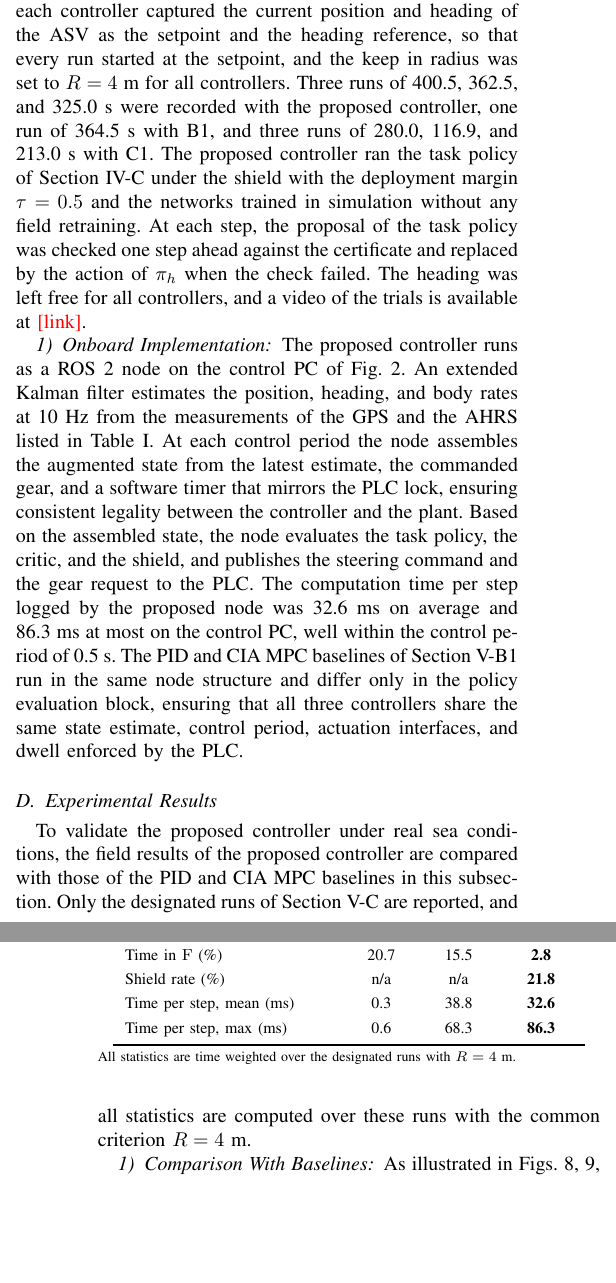
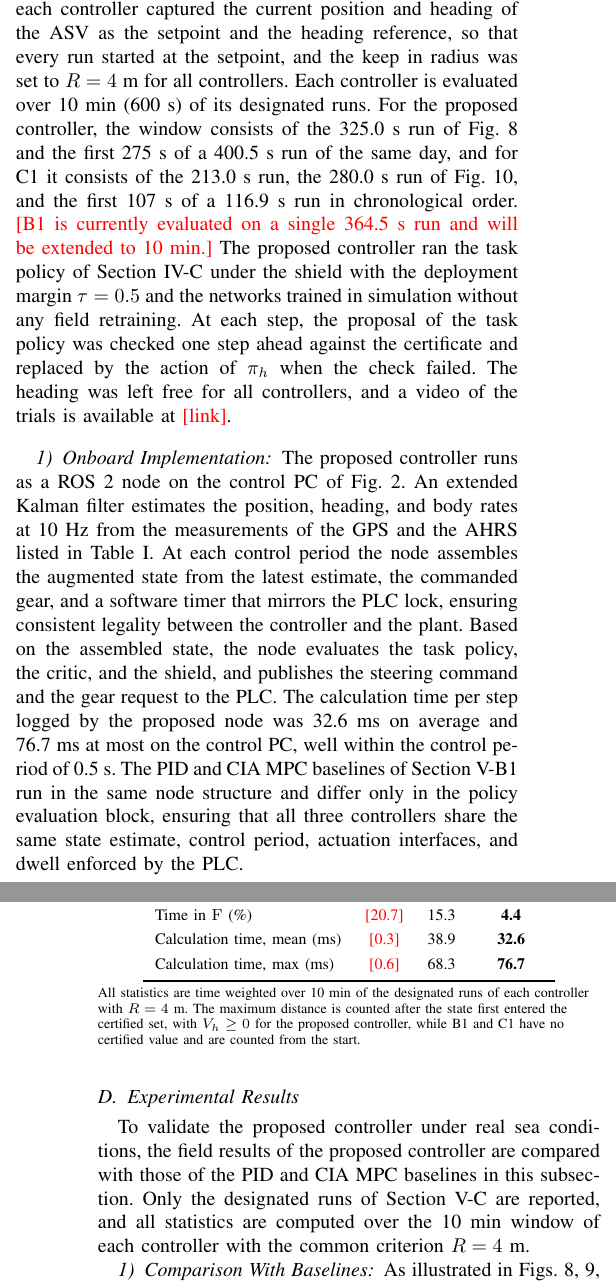
Before and after one commit to rapter-turtle/dwell-ris, a LaTeX paper (main.tex): two parts of the columns of pages 9 and 10 of 13, joined at a grey line, cut so that both start at the same text, the shorter picture padded with empty space. Compiled offline with pdfLaTeX; a missing font is replaced by an installed copy or a similar font; a LaTeX package or settings file that is missing is left out.

Commit message:
Table V 를 10 분 평가 기준으로 재구성, 본문 실험 수치 갱신
- 각 제어기 10 분 평가: 제안 = 325 s run + 400.5 s run 앞 275 s, C1 = 213 s + 280 s + 116.9 s run 앞 107 s
- B1 은 364.5 s 뿐이라 수치를 pending 으로 표시 (저자가 추후 보충)
- 표는 RMS 거리, 최대 거리 (인증 집합 진입 후), R N F 사용 시간, 계산 시간 (평균, 최대) 만 유지
- Time per step 을 Calculation time 으로 변경 (실험, 시뮬레이션 표 모두)
- 6.06 m 구간은 평가 창 밖이라 관련 문장 삭제, V_h 선행 감지와 shield 비율을 새 창 기준으로 갱신

Co-Authored-By: Claude Opus 5.5 <noreply@anthropic.com>

```diff
--- a/main.tex
+++ b/main.tex
@@ -525,7 +525,7 @@ As summarized in Table~\ref{tab_sim}, the proposed controller \pending{headline
 
 \subsection{Experimental Setup}\label{sec_exp_setup}
 
-The experiments were conducted on the ASV of Section~\ref{sec_vessel} off Jeongok Port, Hwaseong, Republic of Korea, in the sea area shown in Fig.~\ref{fig_site}. The baselines B1 and C1 were tested on September 11, 2026, and the proposed controller on September 17, 2026, in the same sea area off the port. During the trials the wind speed was 5 to 6 knots, and the tidal current was \pending{tidal current speed at the trial time}. Since the baselines and the proposed controller were run on different days, the conditions may differ between the two days. At engagement, each controller captured the current position and heading of the ASV as the setpoint and the heading reference, so that every run started at the setpoint, and the keep in radius was set to $R = 4$~m for all controllers. Three runs of 400.5, 362.5, and 325.0~s were recorded with the proposed controller, one run of 364.5~s with B1, and three runs of 280.0, 116.9, and 213.0~s with C1. The proposed controller ran the task policy of Section~\ref{sec_shield} under the shield with the deployment margin $\tau = 0.5$ and the networks trained in simulation without any field retraining. At each step, the proposal of the task policy was checked one step ahead against the certificate and replaced by the action of $\pi_h$ when the check failed. The heading was left free for all controllers, and a video of the trials is available at \pending{link}.
+The experiments were conducted on the ASV of Section~\ref{sec_vessel} off Jeongok Port, Hwaseong, Republic of Korea, in the sea area shown in Fig.~\ref{fig_site}. The baselines B1 and C1 were tested on September 11, 2026, and the proposed controller on September 17, 2026, in the same sea area off the port. During the trials the wind speed was 5 to 6 knots, and the tidal current was \pending{tidal current speed at the trial time}. Since the baselines and the proposed controller were run on different days, the conditions may differ between the two days. At engagement, each controller captured the current position and heading of the ASV as the setpoint and the heading reference, so that every run started at the setpoint, and the keep in radius was set to $R = 4$~m for all controllers. Each controller is evaluated over 10~min (600~s) of its designated runs. For the proposed controller, the window consists of the 325.0~s run of Fig.~\ref{fig_field_prop} and the first 275~s of a 400.5~s run of the same day, and for C1 it consists of the 213.0~s run, the 280.0~s run of Fig.~\ref{fig_field_c1}, and the first 107~s of a 116.9~s run in chronological order. \pending{B1 is currently evaluated on a single 364.5~s run and will be extended to 10~min.} The proposed controller ran the task policy of Section~\ref{sec_shield} under the shield with the deployment margin $\tau = 0.5$ and the networks trained in simulation without any field retraining. At each step, the proposal of the task policy was checked one step ahead against the certificate and replaced by the action of $\pi_h$ when the check failed. The heading was left free for all controllers, and a video of the trials is available at \pending{link}.
 
 \begin{figure}[!t]
 \centering
@@ -537,15 +537,15 @@ The experiments were conducted on the ASV of Section~\ref{sec_vessel} off Jeongo
 
 \subsubsection{Onboard Implementation}\label{sec_onboard}
 
-The proposed controller runs as a ROS~2 node on the control PC of Fig.~\ref{fig_vessel}. An extended Kalman filter estimates the position, heading, and body rates at 10~Hz from the measurements of the GPS and the AHRS listed in Table~\ref{tab_boat}. At each control period the node assembles the augmented state from the latest estimate, the commanded gear, and a software timer that mirrors the PLC lock, ensuring consistent legality between the controller and the plant. Based on the assembled state, the node evaluates the task policy, the critic, and the shield, and publishes the steering command and the gear request to the PLC. The computation time per step logged by the proposed node was 32.6~ms on average and 86.3~ms at most on the control PC, well within the control period of 0.5~s. The PID and CIA MPC baselines of Section~\ref{sec_baselines} run in the same node structure and differ only in the policy evaluation block, ensuring that all three controllers share the same state estimate, control period, actuation interfaces, and dwell enforced by the PLC.
+The proposed controller runs as a ROS~2 node on the control PC of Fig.~\ref{fig_vessel}. An extended Kalman filter estimates the position, heading, and body rates at 10~Hz from the measurements of the GPS and the AHRS listed in Table~\ref{tab_boat}. At each control period the node assembles the augmented state from the latest estimate, the commanded gear, and a software timer that mirrors the PLC lock, ensuring consistent legality between the controller and the plant. Based on the assembled state, the node evaluates the task policy, the critic, and the shield, and publishes the steering command and the gear request to the PLC. The calculation time per step logged by the proposed node was 32.6~ms on average and 76.7~ms at most on the control PC, well within the control period of 0.5~s. The PID and CIA MPC baselines of Section~\ref{sec_baselines} run in the same node structure and differ only in the policy evaluation block, ensuring that all three controllers share the same state estimate, control period, actuation interfaces, and dwell enforced by the PLC.
 
 \subsection{Experimental Results}\label{sec_exp}
 
-To validate the proposed controller under real sea conditions, the field results of the proposed controller are compared with those of the PID and CIA MPC baselines in this subsection. Only the designated runs of Section~\ref{sec_exp_setup} are reported, and all statistics are computed over these runs with the common criterion $R = 4$~m.
+To validate the proposed controller under real sea conditions, the field results of the proposed controller are compared with those of the PID and CIA MPC baselines in this subsection. Only the designated runs of Section~\ref{sec_exp_setup} are reported, and all statistics are computed over the 10~min window of each controller with the common criterion $R = 4$~m.
 
 \subsubsection{Comparison With Baselines}\label{sec_exp_comp}
 
-As illustrated in Figs.~\ref{fig_field_prop}, \ref{fig_field_b1}, and \ref{fig_field_c1}, a representative run of each controller is plotted over a 300~s axis. Each figure shows the trajectory in the setpoint frame, the distance to the setpoint, the gear level, and the heading $\tilde{\psi}$, and Fig.~\ref{fig_field_prop} also shows the safety value $V_h$ of the proposed controller. The position error $(\tilde{x}, \tilde{y})$ is expressed in an inertial frame whose $x$ axis is aligned with the heading at engagement, and $\tilde{\psi}$ is measured from that heading, while the distance is independent of the frame. In the three representative runs, the heading changed by up to about $37^\circ$ from the heading at engagement. The field metrics over the designated runs are summarized in Table~\ref{tab_field}, where the growth in lock denotes the growth of the distance within the 3~s after a shift, and the shield rate is the fraction of the logged status samples at which the shield replaced the task action.
+As illustrated in Figs.~\ref{fig_field_prop}, \ref{fig_field_b1}, and \ref{fig_field_c1}, a representative run of each controller is plotted over a 300~s axis. Each figure shows the trajectory in the setpoint frame, the distance to the setpoint, the gear level, and the heading $\tilde{\psi}$, and Fig.~\ref{fig_field_prop} also shows the safety value $V_h$ of the proposed controller. The position error $(\tilde{x}, \tilde{y})$ is expressed in an inertial frame whose $x$ axis is aligned with the heading at engagement, and $\tilde{\psi}$ is measured from that heading, while the distance is independent of the frame. In the three representative runs, the heading changed by up to about $37^\circ$ from the heading at engagement. The field metrics over the 10~min windows are summarized in Table~\ref{tab_field}. In the following, the growth in lock denotes the growth of the distance within the 3~s after a shift, and the shield rate is the fraction of the logged status samples at which the shield replaced the task action.
 
 \begin{figure*}[!t]
 \centering
@@ -592,5 +580,0 @@ Time in $\gR$ (\%) & 47.0 & 55.6 & \textbf{46.7} \\
-Time in $\gN$ (\%) & 32.3 & 28.9 & \textbf{50.6} \\
-Time in $\gF$ (\%) & 20.7 & 15.5 & \textbf{2.8} \\
-Shield rate (\%) & n/a & n/a & \textbf{21.8} \\
-Time per step, mean (ms) & 0.3 & 38.8 & \textbf{32.6} \\
-Time per step, max (ms) & 0.6 & 68.3 & \textbf{86.3} \\
@@ -597,8 +584,12 @@ Time per step, max (ms) & 0.6 & 68.3 & \textbf{86.3} \\
+Time in $\gN$ (\%) & \pending{32.3} & 28.8 & \textbf{48.7} \\
+Time in $\gF$ (\%) & \pending{20.7} & 15.3 & \textbf{4.4} \\
+Calculation time, mean (ms) & \pending{0.3} & 38.9 & \textbf{32.6} \\
+Calculation time, max (ms) & \pending{0.6} & 68.3 & \textbf{76.7} \\
 \bottomrule
 \end{tabular}
 \par\vspace{3pt}
 \begin{minipage}{\columnwidth}\scriptsize\raggedright
-All statistics are time weighted over the designated runs with $R = 4$~m.
+All statistics are time weighted over 10~min of the designated runs of each controller with $R = 4$~m. The maximum distance is counted after the state first entered the certified set, with $V_h \ge 0$ for the proposed controller, while B1 and C1 have no certified value and are counted from the start.
 \end{minipage}
 \end{table}
 
@@ -606 +597,2 @@ As summarized in Table~\ref{tab_field}, the proposed controller achieved the bes
 
+In contrast, the proposed controller held station with an RMS distance of 2.31~m and a maximum distance of 4.51~m, and it remained inside the disk for 95.3\% of the time, with 4.9\% and 4.4\% of the time outside the disk in the two runs. Its six excursions were short, and the longest lasted 12.0~s compared with \pending{78.5}~s for B1 and at least 49.0~s for C1, as illustrated by the four excursions of at most 6.5~s in Fig.~\ref{fig_field_prop}(b), and every excursion returned inside the disk. Moreover, the three controllers shifted the gear at a similar rate of 9.98 to \pending{11.01} times per minute, so the improvement was not obtained by shifting more often. In addition, the proposed controller engaged forward for only 4.4\% of the time compared with \pending{20.7}\% for B1 and 15.3\% for C1. These results confirm that the task policy and the shield trained in simulation transferred to the ASV without retraining and kept the ASV inside the disk for 95.3\% of the time under real sea conditions with a shift frequency comparable to the baselines.
@@ -608,5 +599,5 @@ In contrast, the proposed controller held station with a mean distance of 1.91~m
 
 \subsubsection{Discussion}\label{sec_exp_disc}
 
-The behavior during locked intervals is the direct field evidence for the formulation of Section~\ref{sec_family}. The PLC enforced the dwell for every controller, and the measured minimum interval between shifts was from 3.48 to 3.50~s in every run, as listed in Table~\ref{tab_field}. During the locks the mean growth of the distance was the smallest for the proposed controller, 0.21~m compared with 0.26~m for B1 and 0.36~m for C1. However, its maximum growth of 1.73~m was the largest among the three controllers, indicating that a single lock opened at an unfavorable moment can still consume a large part of the margin. The gear usage also differed, as shown in panel (c) of each figure. The proposed controller held station mainly by alternating between reverse and neutral with brief forward engagements and spent 50.6\% of the time in neutral, whereas B1 and C1 cycled regularly through all three gear levels. Under the dwell, a reversal between forward and reverse must pass through neutral and therefore spans at least two locks. The baselines repeatedly committed to such full reversals, whereas the proposed controller mostly switched only between reverse and neutral.
+The behavior during locked intervals is the direct field evidence for the formulation of Section~\ref{sec_family}. The PLC enforced the dwell for every controller, and the measured minimum interval between shifts was 3.48~s for C1 and the proposed controller and \pending{3.49}~s for B1. During the locks the mean growth of the distance was the smallest for the proposed controller, 0.23~m compared with \pending{0.26}~m for B1 and 0.35~m for C1. However, its maximum growth of 1.52~m was the largest among the three controllers compared with \pending{1.01}~m for B1 and 1.40~m for C1, indicating that a single lock opened at an unfavorable moment can still consume a large part of the margin. The gear usage also differed, as shown in panel (c) of each figure. The proposed controller held station mainly by alternating between reverse and neutral with brief forward engagements and spent 48.7\% of the time in neutral, whereas B1 and C1 cycled regularly through all three gear levels. Under the dwell, a reversal between forward and reverse must pass through neutral and therefore spans at least two locks. The baselines repeatedly committed to such full reversals, whereas the proposed controller mostly switched only between reverse and neutral.
 
```
Also changed, not shown: main.tex (27 more changed lines).
